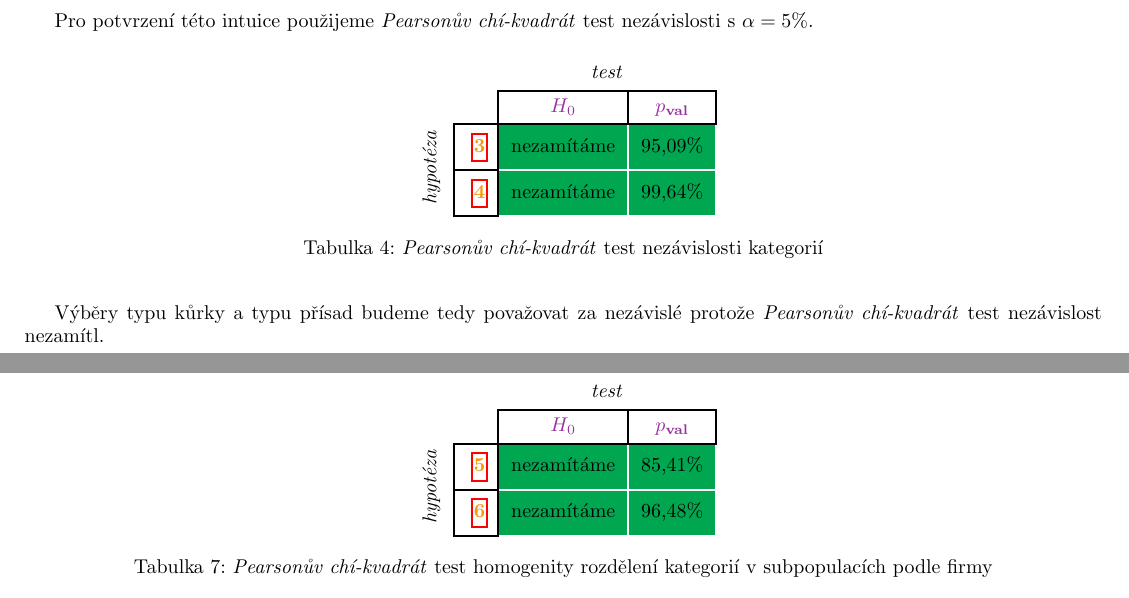
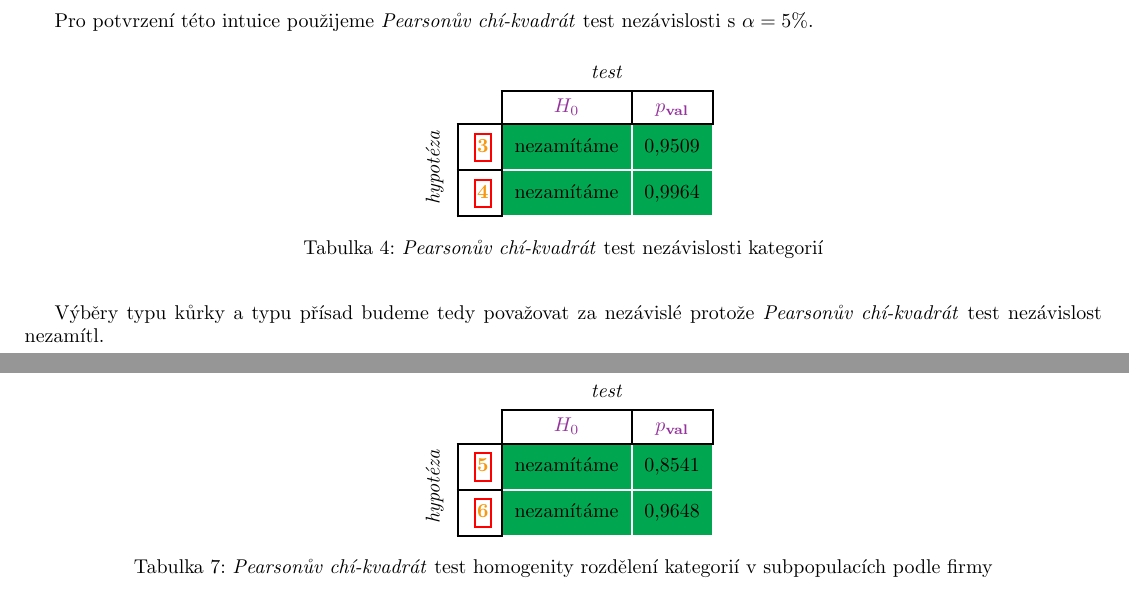
Before and after one commit to kunzaatko/SME, a LaTeX document (report/protokol.tex): two parts of pages 2 and 3 of 7, joined at a grey line, cut so that both start at the same text. The pictures show the PDF file report/target/protokol.pdf that the author committed with the source.

Commit message:
edit: use p_val in range (0,1) instead of %
This is normally the convention based on what doc. Hobza said.

```diff
--- a/report/protokol.tex
+++ b/report/protokol.tex
@@ -259,9 +259,9 @@ Pro potvrzení této intuice použijeme \emph{Pearsonův chí-kvadrát} test nez
 		& & \color{Purple} \textbf{$H_{0}$} & \color{Purple} \textbf{$p_{\text{val}}$} \\
 		\multirow{2}{1em}{\rotatebox{90}{\emph{hypotéza}}}  &
 		\color{YellowOrange}{ \textbf{\ref{hyp:nezavislost_kategorii_eagle}}}
-		& \SetCell{Green} nezamítáme &\SetCell{Green} $95{,}09\%$ \\
+		& \SetCell{Green} nezamítáme &\SetCell{Green} $0{,}9509$ \\
 		& \color{YellowOrange}{ \textbf{\ref{hyp:nezavislost_kategorii_dominos}}}
-		&\SetCell{Green} nezamítáme &\SetCell{Green} $99{,}64\%$ \\
+		&\SetCell{Green} nezamítáme &\SetCell{Green} $0{,}9964$ \\
 	\end{tblr}
 	\caption{\emph{Pearsonův chí-kvadrát} test nezávislosti kategorií}
 \end{table}
@@ -375,9 +375,9 @@ Pro ověření opět používáme \emph{Pearsonův chí-kvadrát} test s $\alpha
 		& & \color{Purple} \textbf{$H_{0}$} & \color{Purple} \textbf{$p_{\text{val}}$} \\
 		\multirow{2}{1em}{\rotatebox{90}{\emph{hypotéza}}}  &
 		\color{YellowOrange}{ \textbf{\ref{hyp:homogenita_kurky}}}
-		& \SetCell{Green} nezamítáme &\SetCell{Green} $85{,}41\%$ \\
+		& \SetCell{Green} nezamítáme &\SetCell{Green} $0{,}8541$ \\
 		& \color{YellowOrange}{ \textbf{\ref{hyp:homogenita_prisad}}}
-		&\SetCell{Green} nezamítáme &\SetCell{Green} $96{,}48\%$ \\
+		&\SetCell{Green} nezamítáme &\SetCell{Green} $0{,}9648$ \\
 	\end{tblr}
 	\caption{\emph{Pearsonův chí-kvadrát} test homogenity rozdělení kategorií v subpopulacích podle firmy}
 \end{table}
```
Also changed, not shown: report/target/protokol.pdf.
